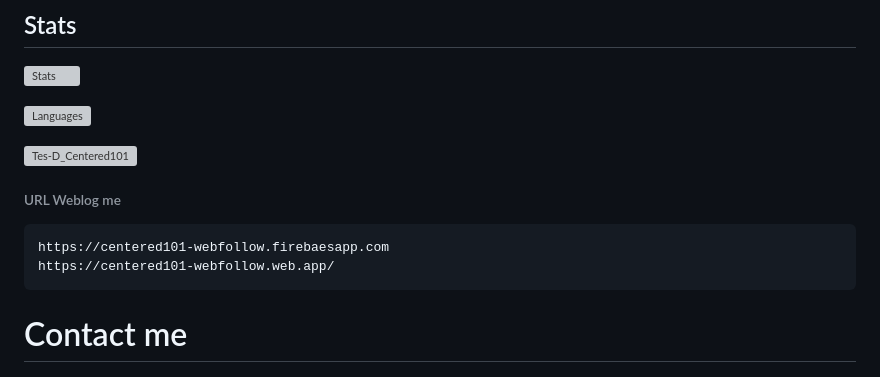
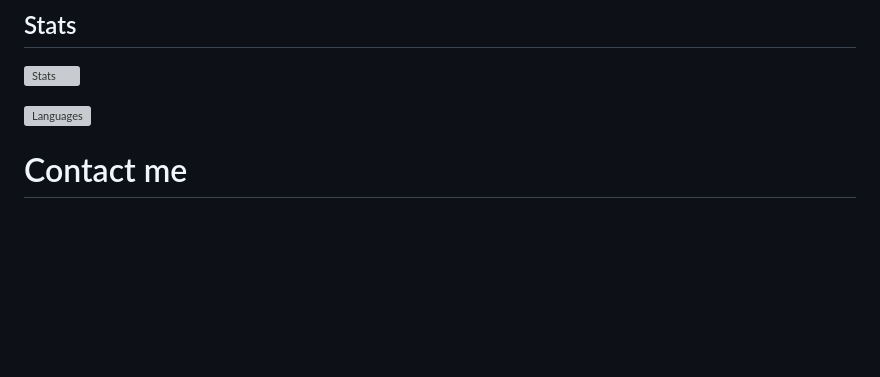
Before and after one commit to Centered101/all-portfolio, a Markdown page: README.md, the part around the change printed below. GitHub-like rendering; folded sections open; blank space fills up the shorter version; grey boxes are pictures that could not be loaded.

```diff
--- a/README.md
+++ b/README.md
@@ -19,11 +23,6 @@
 [![Languages](https://github-readme-stats.vercel.app/api/top-langs/?username=bossoq&layout=compact&langs_count=10&hide_border=true&custom_title=Languages&bg_color=00000000)](https://github.com/bossoq)
 
 </details>
-
-[![Tes-D_Centered101](https://centered101-webfollow.web.app/graphic/img/Tes-D.png)](https://centered101-webfollow.web.app/)
-###### URL Weblog me
-    https://centered101-webfollow.firebaesapp.com
-    https://centered101-webfollow.web.app/
 
 # Contact me
 [![Instagram](https://img.shields.io/badge/Instagram-%23E4405F.svg?logo=Instagram&logoColor=white)](https://instagram.com/centered101)
```
Also changed, not shown: other parts of README.md (+4 -0 lines).
